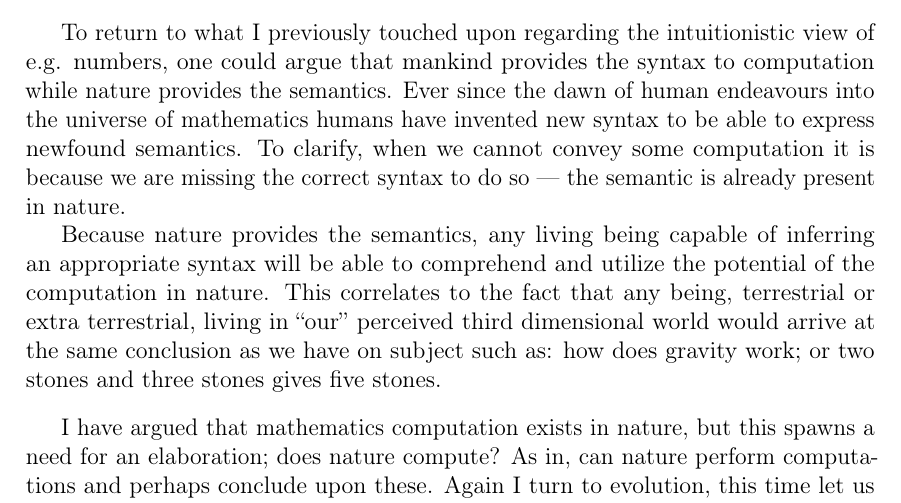
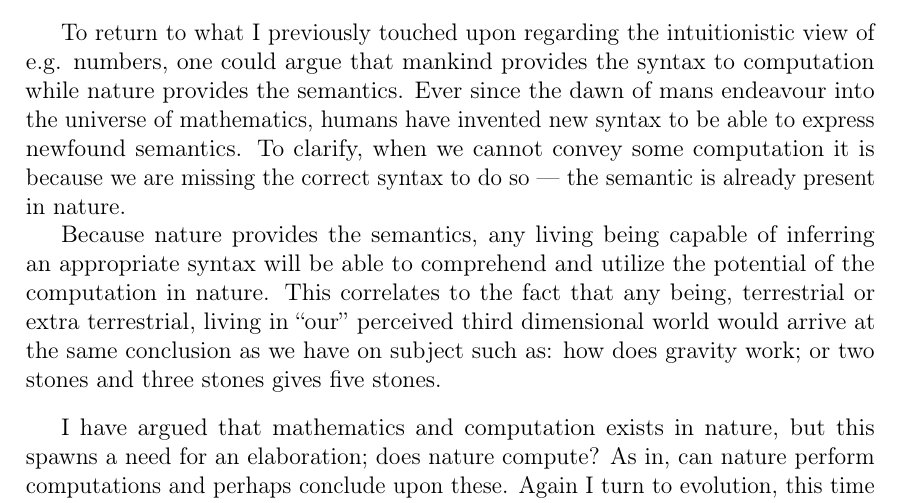
Before and after one commit to mathiassmichno/aau_course_vit, a LaTeX thesis (deliverable_radu/main.tex, which reads deliverable_radu/src/1/main.tex): part of page 2 of 2, cut so that both start at the same text. Compiled offline with pdfLaTeX.

Commit message:
Radu baby

```diff
--- a/deliverable_radu/src/1/main.tex
+++ b/deliverable_radu/src/1/main.tex
@@ -38,14 +38,14 @@ Mathematics and computation resides in nature, ready for us to consume and disco
 
 \bigskip
 To return to what I previously touched upon regarding the intuitionistic view of e.g. numbers, one could argue that mankind provides the syntax to computation while nature provides the semantics.
-Ever since the dawn of human endeavours into the universe of mathematics humans have invented new syntax to be able to express newfound semantics.
+Ever since the dawn of mans endeavour into the universe of mathematics, humans have invented new syntax to be able to express newfound semantics.
 To clarify, when we cannot convey some computation it is because we are missing the correct syntax to do so --- the semantic is already present in nature.
 
 Because nature provides the semantics, any living being capable of inferring an appropriate syntax will be able to comprehend and utilize the potential of the computation in nature.
 This correlates to the fact that any being, terrestrial or extra terrestrial, living in \enquote{our} perceived third dimensional world would arrive at the same conclusion as we have on subject such as: how does gravity work; or two stones and three stones gives five stones.
 
 \bigskip
-I have argued that mathematics computation exists in nature, but this spawns a need for an elaboration; does nature compute?
+I have argued that mathematics and computation exists in nature, but this spawns a need for an elaboration; does nature compute?
 As in, can nature perform computations and perhaps conclude upon these.
 Again I turn to evolution, this time let us focus on evolution as Charles Darwin described it in his book \textit{The Origin of Species} from 1909.
 In particular let us investigate Darwin's finches --- about fifteen birds all belonging to different species but the same biological family.
```
